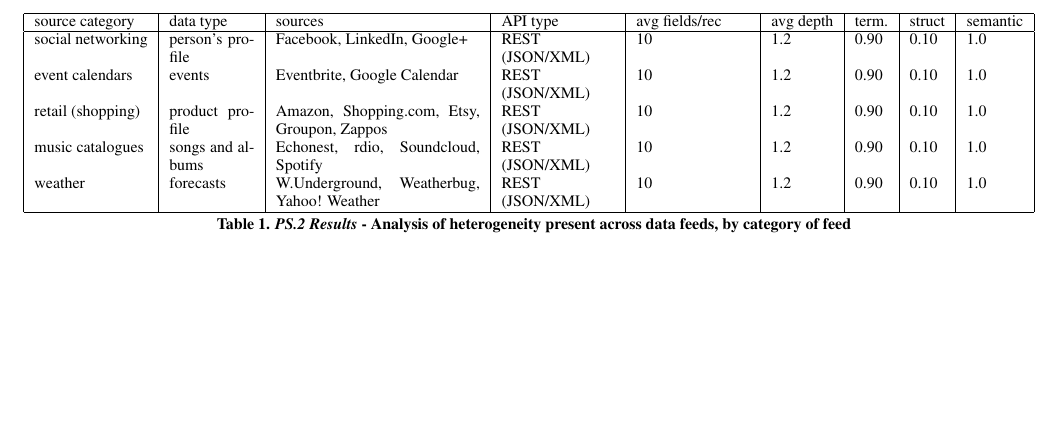
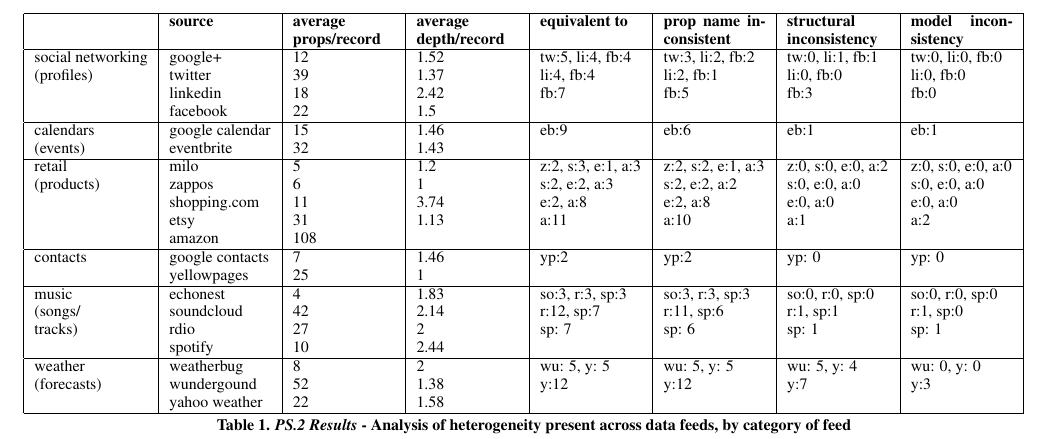
Before and after one commit to electronicmax/chi2013-webbox, a LaTeX document (chi2012.tex): part of page 4 of 12, cut at the place of the change, the shorter picture padded with empty space. Compiled offline with pdfLaTeX.

Commit message:
Table made for PS2

```diff
--- a/chi2012.tex
+++ b/chi2012.tex
@@ -198,23 +198,42 @@
 \subsubsection{Summary of Findings}
 People said that they would like a website that could support the evolution of an event, that allowed them to post drafts of an event.  They felt that organising an event should be a process that changes over time and did not need rushing.  Three of the participants said that they would like a recommendation system for places to eat and activities. Another strong requirement was that it had to be ubiquitous so that everyone could use it because they wanted a single place to communicate with their friends.  While Facebook was the most popular social networking site for organising events, half of the participants felt that it was not the best solution and would prefer a collaborative environment, which could be wiki based.
 
-%% TODO THIS IS PLACEHOLDER DATA >>
 \begin{table*}
 \small
-\begin{tabular}{| p{2.0cm} | p{1.5cm} | p{3.6cm} | p{2cm} | p{2cm} | l | l | l | l |}
+\begin{tabular}{| p{2.0cm} | p{1.8cm} | p{1.8cm} | p{1.8cm} | p{1.8cm} | p{1.8cm} | p{1.8cm} | p{1.8cm} |}
 \hline
-source category  & data type & sources & API type & avg fields/rec & avg depth & term. & struct & semantic \\
+				& {\bf source}		& {\bf average props/record}	& {\bf average depth/record}	& {\bf equivalent to}	& {\bf prop name inconsistent}	& {\bf structural inconsistency} 	& {\bf model inconsistency} \\
 \hline
-social networking  & person's profile & Facebook, LinkedIn, Google+ & REST (JSON/XML) & 10 & 1.2 & 0.90 & 0.10 & 1.0 \\
-event calendars & events & Eventbrite, Google Calendar  & REST (JSON/XML) & 10 & 1.2 & 0.90 & 0.10 & 1.0 \\
-retail (shopping)  & product profile & Amazon, Shopping.com, Etsy, Groupon, Zappos  & REST (JSON/XML) & 10 & 1.2 & 0.90 & 0.10 & 1.0 \\
-music catalogues & songs and albums & Echonest, rdio, Soundcloud, Spotify  & REST (JSON/XML) & 10 & 1.2 & 0.90 & 0.10 & 1.0 \\
-weather & forecasts & W.Underground, Weatherbug, Yahoo! Weather & REST (JSON/XML) & 10 & 1.2 & 0.90 & 0.10 & 1.0 \\
+social networking	& google+			& 12						& 1.52					& tw:5, li:4, fb:4		& tw:3, li:2, fb:2				& tw:0, li:1, fb:1				& tw:0, li:0, fb:0 \\
+(profiles)			& twitter			& 39						& 1.37					& li:4, fb:4 			& li:2, fb:1					& li:0, fb:0					& li:0, fb:0 \\
+				& linkedin			& 18						& 2.42					& fb:7			& fb:5					& fb:3					& fb:0 \\
+				& facebook		& 22						& 1.5						&				&						&						& \\
+\hline
+calendars			& google calendar	& 15						& 1.46					& eb:9			& eb:6					& eb:1					& eb:1 \\
+(events)			& eventbrite		& 32						& 1.43					&				&						& 						& \\
+\hline
+retail				& milo			& 5						& 1.2						& z:2, s:3, e:1, a:3	& z:2, s:2, e:1, a:3			& z:0, s:0, e:0, a:2			& z:0, s:0, e:0, a:0 \\
+(products)			& zappos			& 6						& 1						& s:2, e:2, a:3		& s:2, e:2, a:2				& s:0, e:0, a:0				& s:0, e:0, a:0 \\
+				& shopping.com	& 11						& 3.74					& e:2, a:8			& e:2, a:8					& e:0, a:0					& e:0, a:0 \\
+				& etsy			& 31						& 1.13					& a:11			& a:10					& a:1						& a:2 \\
+				& amazon			& 108					&						&				& 						&						& \\
+\hline
+contacts			& google contacts	& 7						& 1.46					& yp:2			& yp:2					& yp: 0					& yp: 0 \\
+				& yellowpages		& 25						& 1						&				&						&						& \\
+\hline
+music			& echonest		& 4						& 1.83					& so:3, r:3, sp:3		& so:3, r:3, sp:3				& so:0, r:0, sp:0				& so:0, r:0, sp:0 \\
+(songs/			& soundcloud		& 42						& 2.14					& r:12, sp:7		& r:11, sp:6 				& r:1, sp:1					& r:1, sp:0 \\
+tracks)			& rdio			& 27						& 2						& sp: 7			& sp: 6					& sp: 1					& sp: 1 \\
+				& spotify			& 10						& 2.44					&				&						&						& \\
+\hline
+weather			& weatherbug		& 8						& 2						& wu: 5, y: 5		& wu: 5, y: 5				& wu: 5, y: 4				& wu: 0, y: 0 \\
+(forecasts)		& wundergound	& 52						& 1.38					& y:12			& y:12					& y:7						& y:3 \\
+				& yahoo weather	& 22						& 1.58					&				&						&						& \\
 \hline
 \end{tabular}
 \caption{\emph{PS.2 Results} - Analysis of heterogeneity present across data feeds, by category of feed}\label{tbl:prestudy2}
 \end{table*}
-%% <<
+
 
 \subsection{PS.2 - Technical Challenges of Data Integration}
 Our investigation of integration challenges of available structured data feeds started with identifying a set of candidate sources to examine.  For this, we consulted the ProgrammableWeb API directory\footnote{ProgrammableWeb - \url{http://www.programmableweb.com/apis/directory}} of 50 most popular data feeds measured by the number of developer API keys issued for each.  To increase the variety of sources, we first categorised sources into 5 topic categories: social network services, retailers, event sources (e.g., online calendars and event sites) music, and weather, and selected 2-5 sources from each 2-5 feeds each for a total of 20 total feeds for analysis.
```
Also changed, not shown: chi2012.tex (3 more changed lines).
